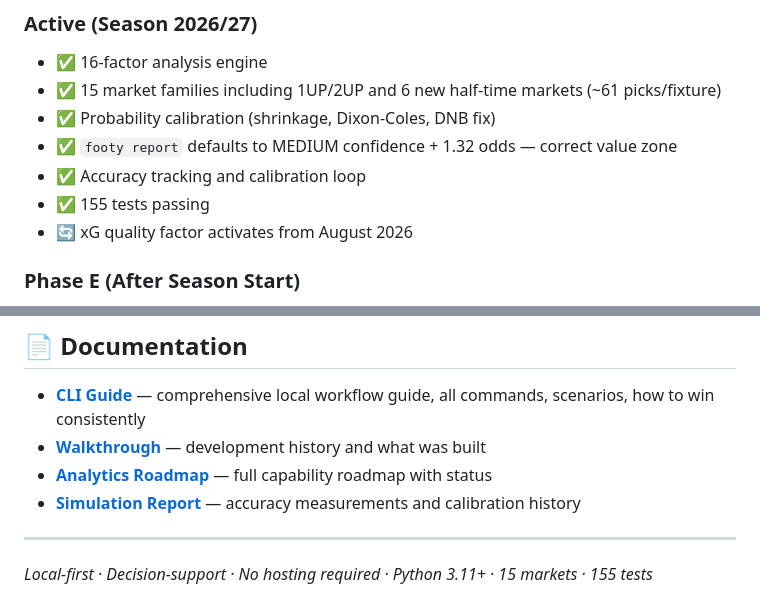
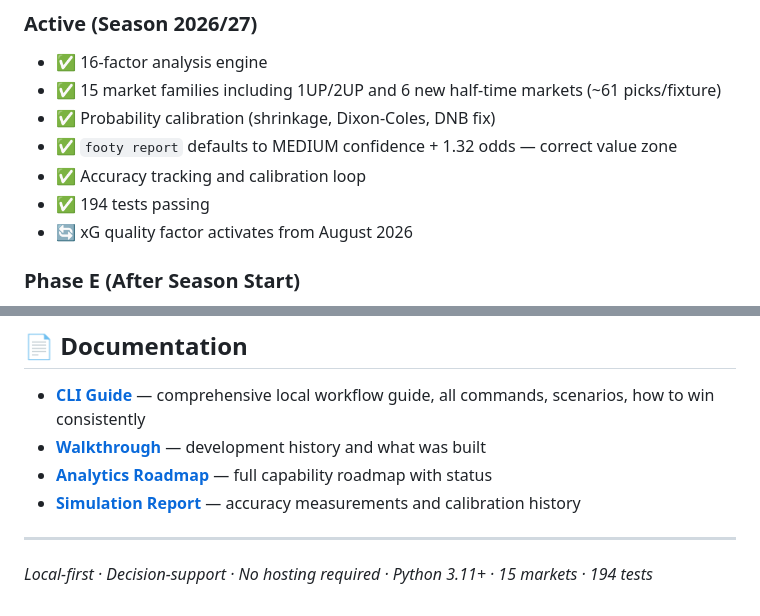
Before and after one commit to islajr/footy-predict, a Markdown page: README.md, 2 parts joined by grey strips. GitHub-like rendering.

Commit message:
docs(readme): update test count to 194
Co-Authored-By: Claude Opus 5 <noreply@anthropic.com>

```diff
--- a/README.md
+++ b/README.md
@@ -169,7 +169,7 @@ Premier League · La Liga · Bundesliga · Serie A · Ligue 1 · Eredivisie · L
 - ✅ Probability calibration (shrinkage, Dixon-Coles, DNB fix)
 - ✅ `footy report` defaults to MEDIUM confidence + 1.32 odds — correct value zone
 - ✅ Accuracy tracking and calibration loop
-- ✅ 155 tests passing
+- ✅ 194 tests passing
 - 🔄 xG quality factor activates from August 2026
 
 ### Phase E (After Season Start)
@@ -206,4 +206,4 @@ python brain/scratch/simulate_historical.py
 
 ---
 
-*Local-first · Decision-support · No hosting required · Python 3.11+ · 15 markets · 155 tests*
+*Local-first · Decision-support · No hosting required · Python 3.11+ · 15 markets · 194 tests*
```
